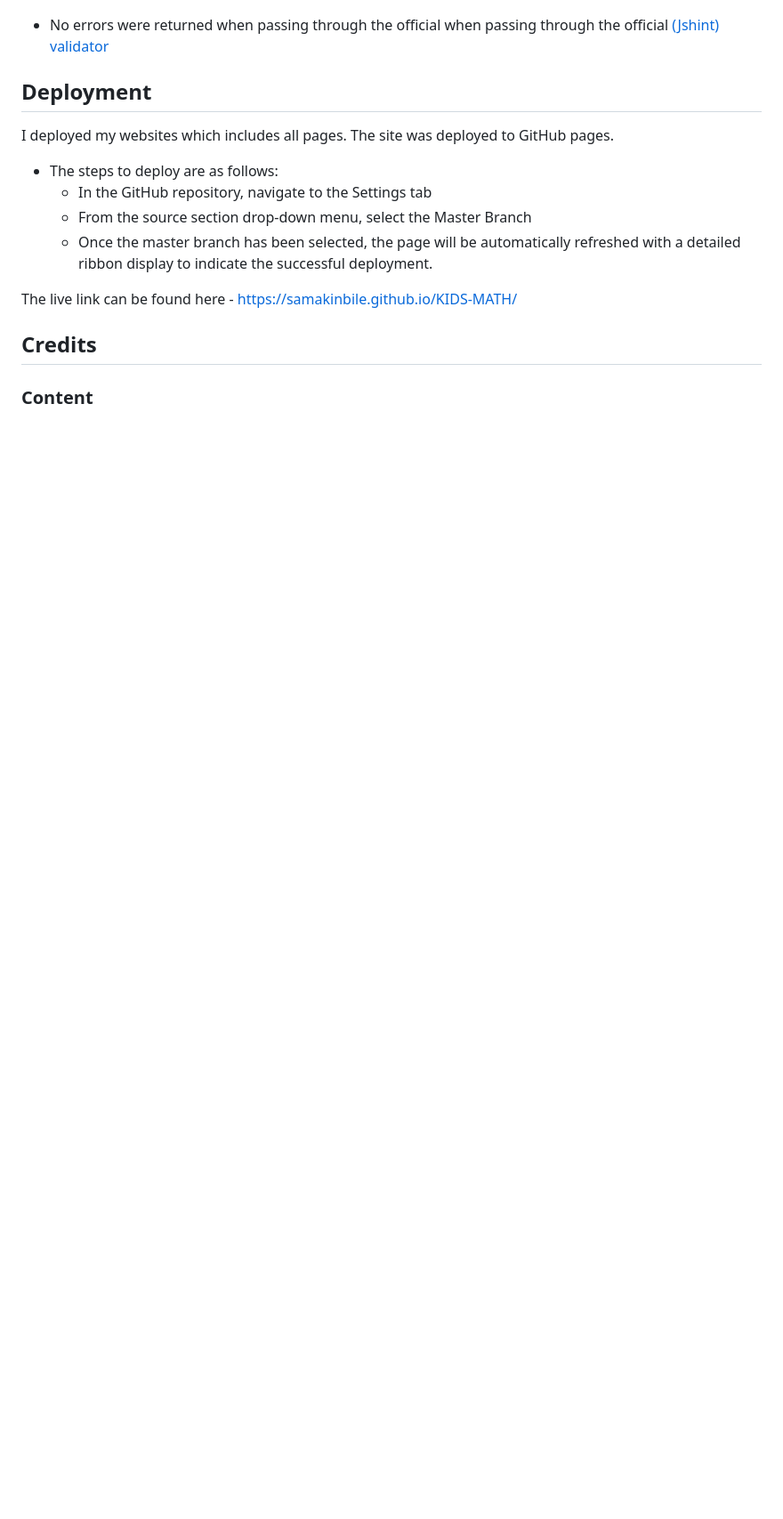
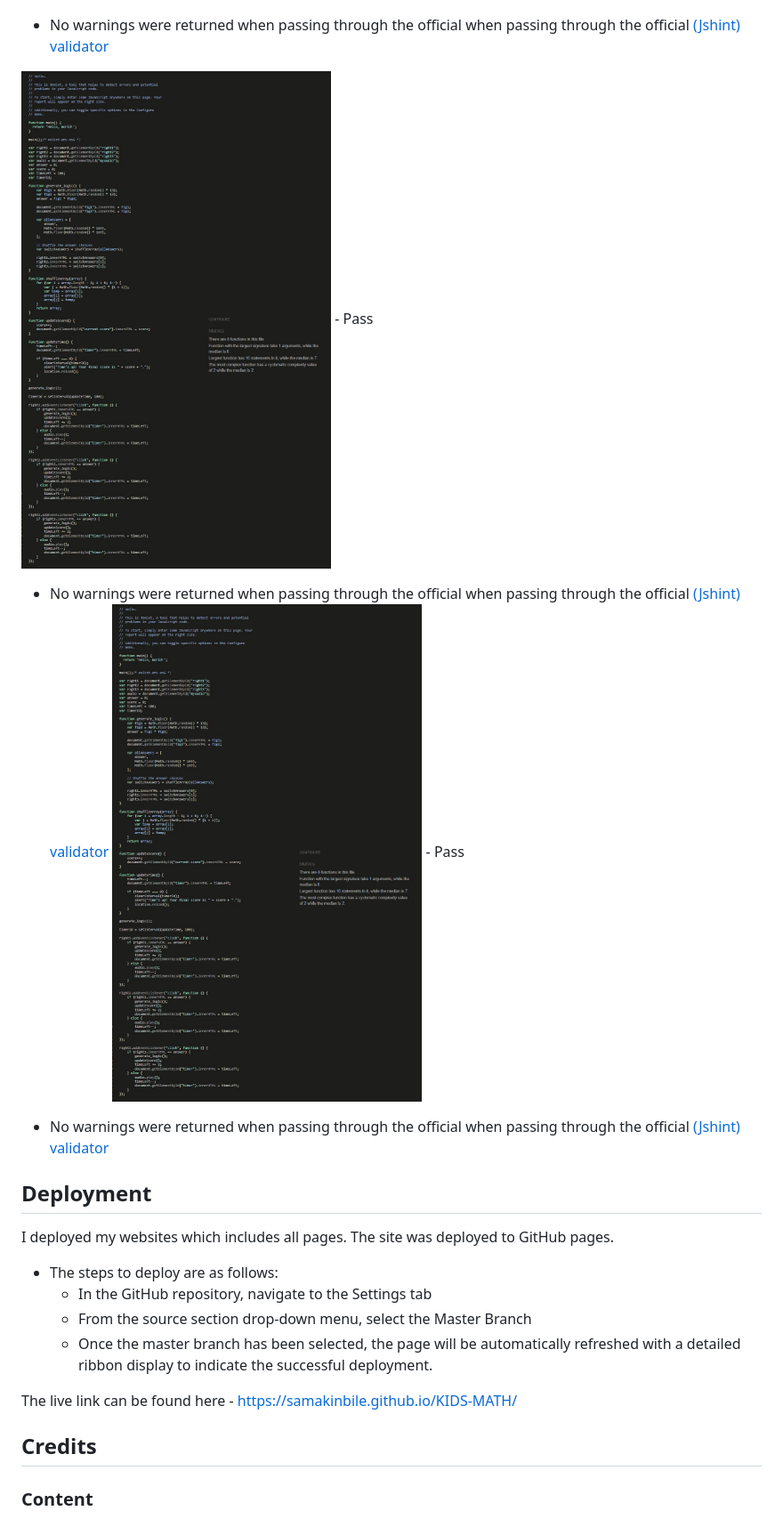
Before and after one commit to SamAkinbile/KIDS-MATH, a Markdown page: README.md, the part around the change printed below. Shown: that part at 89% size. GitHub-like rendering; blank space fills up the shorter version.

```diff
--- a/README.md
+++ b/README.md
@@ -77,8 +77,15 @@ __Font Awesome__ - Social Media icons from Font Awesome.
 
 ![alt text](assets/media/jshint.jpeg) - Pass
 
-- No errors were returned when passing through the official when passing through the official [(Jshint) validator](https://jshint.com/)
+- No warnings were returned when passing through the official when passing through the official [(Jshint) validator](https://jshint.com/)
 
+
+![alt text](assets/media/jshint.jpeg) - Pass
+
+- No warnings were returned when passing through the official when passing through the official [(Jshint) validator](https://jshint.com/)
+![alt text](assets/media/jshint.jpeg) - Pass
+
+- No warnings were returned when passing through the official when passing through the official [(Jshint) validator](https://jshint.com/)
 
 ## Deployment
 
```
Also changed, not shown: other parts of README.md (+1 -1 lines), assets/js/responsive.jpeg (added).
